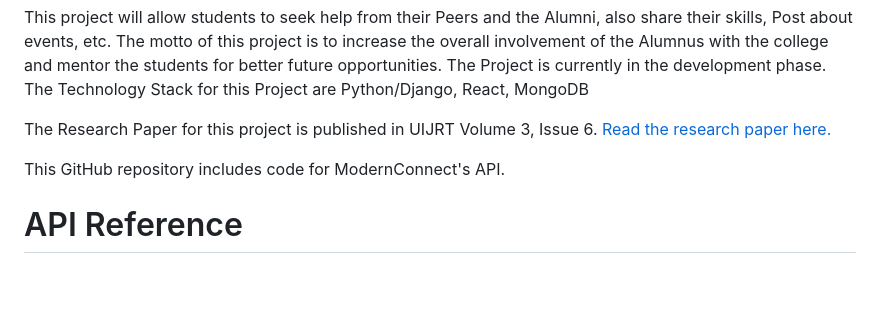
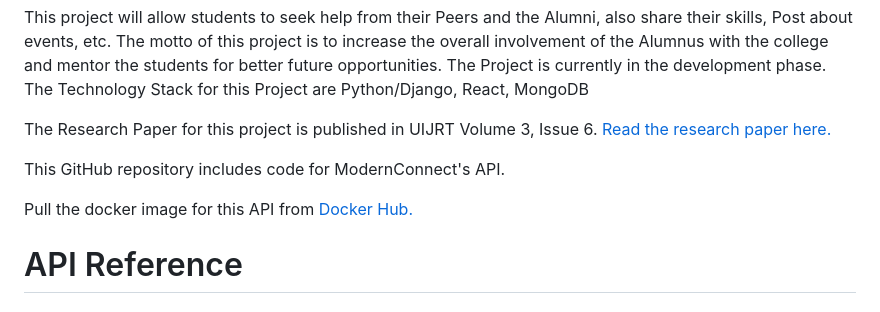
Before and after one commit to SarveshJoshi25/ModernConnect, a Markdown page: README.md, the part around the change. Rendered like a GitHub page; blank space fills up the shorter version.

Commit message:
Updated Docker Hub link.

```diff
--- a/README.md
+++ b/README.md
@@ -10,6 +10,8 @@ The Technology Stack for this Project are Python/Django, React, MongoDB
 The Research Paper for this project is published in UIJRT Volume 3, Issue 6. [Read the research paper here.](https://uijrt.com/paper/exclusive-platform-for-students-alumni-mcoe-pune-connect)
 
 This GitHub repository includes code for ModernConnect's API.
+
+Pull the docker image for this API from [Docker Hub.](https://hub.docker.com/repository/docker/sarveshjoshi25/modern_connect/general)
 
 
 # API Reference
```
